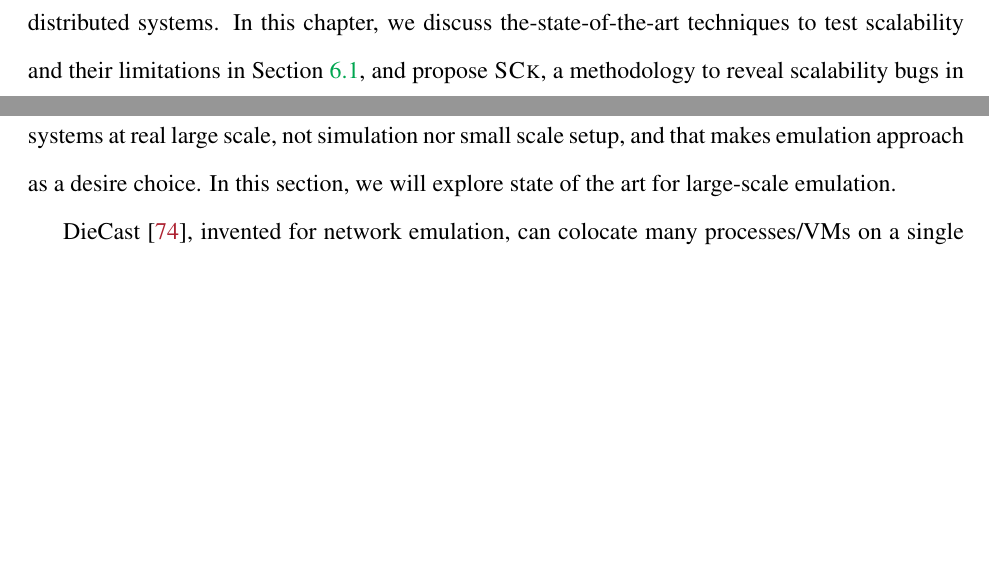
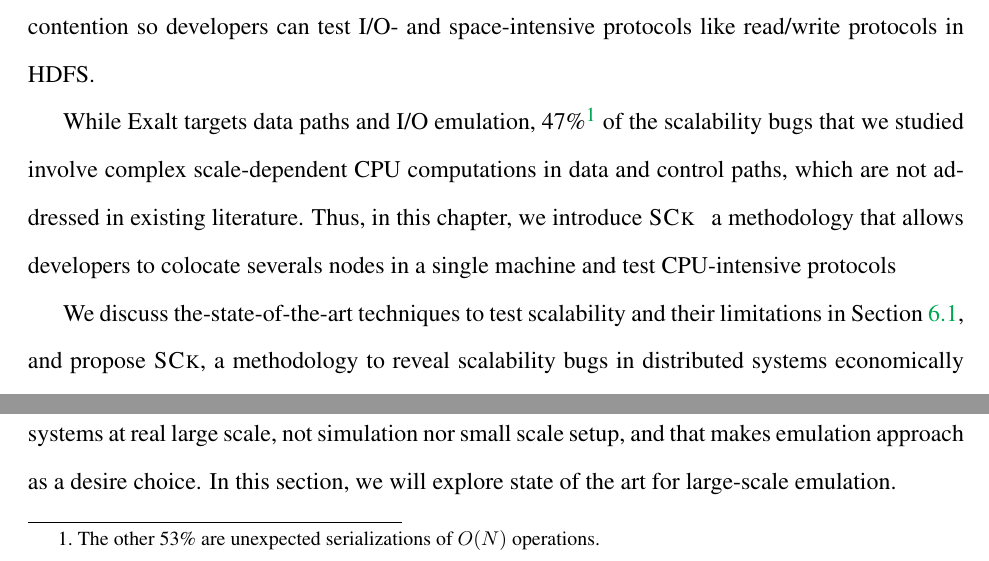
Before and after one commit to tanakorn/dissertation, a LaTeX thesis (main.tex, which reads sck-intro.tex): two parts of page 94 of 117 before the commit and two parts of page 94 of 118 after it, joined at a grey line, cut at the place of the change, the shorter picture padded with empty space. Compiled offline with pdfLaTeX.

Commit message:
Polish sck-intro

```diff
--- a/sck-intro.tex
+++ b/sck-intro.tex
@@ -2,5 +2 @@ Talk about scale test.
 
-In the previous chapter, we discuss an urgency and motivation for testing
-scalability of cloud distributed systems. In this chapter, we discuss
-the-state-of-the-art techniques to test scalability and their limitations in
-Section \ref{mot-state}, and propose \sck, a methodology to reveal scalability bugs in
@@ -10,5 +11,23 @@ large-scale testing in Section \ref{sck}.
+contention so developers can test I/O- and space-intensive protocols like
+read/write protocols in HDFS.
 
-\section{State of the Art for Large-Scale Emulation}
+While Exalt targets data paths and I/O emulation, 47\%\footnote{The other 53\%
+are unexpected serializations of $O(N)$ operations.} of the scalability bugs
+that we studied involve complex scale-dependent CPU computations in data and
+control paths, which are not addressed in existing literature. Thus, in this
+chapter, we introduce \sck\, a methodology that allows developers to colocate
+severals nodes in a single machine and test CPU-intensive protocols
+
+%In this section, we will explore state of the art of large-scale emulation.
+
+We discuss the-state-of-the-art techniques to test scalability
+and their limitations in Section \ref{mot-state}, and propose \sck, a
+methodology to reveal scalability bugs in distributed systems economically by
+using only a single machine in Section \ref{sec-sck}. We also evaluate how
+effective and accurate \sck\ is compared to real large-scale testing in Section
+\ref{sec-sck-eval}.
+
+\section{State of the Art of Large-Scale Emulation}
 \label{mot-state}
 
 As we explain in Chapter \ref{chp-bg} and show in Chapter \ref{chp-scb}, we need
```
Also changed, not shown: sck-eval.tex (+1 -1 lines), sck-intro.tex (13 more changed lines).
